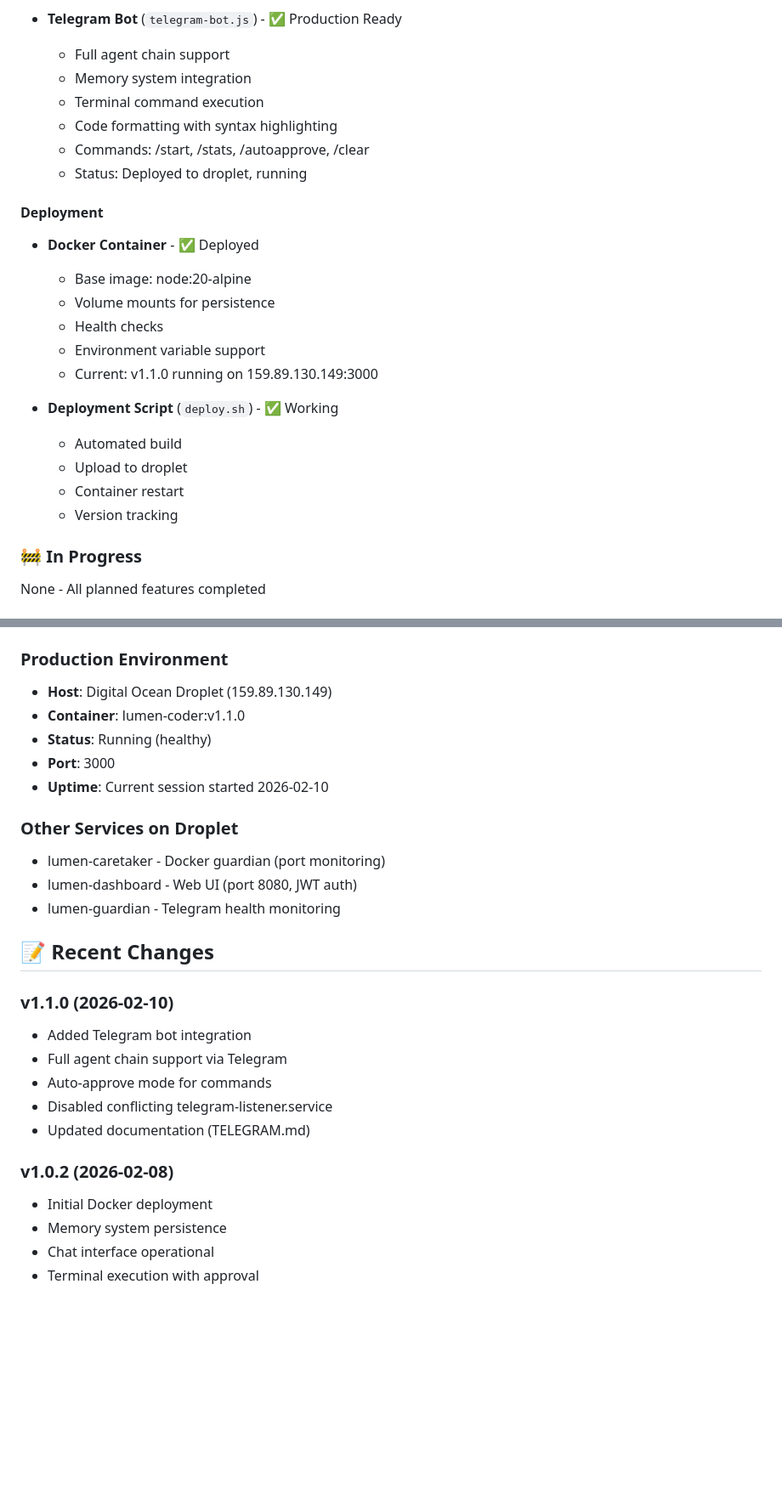
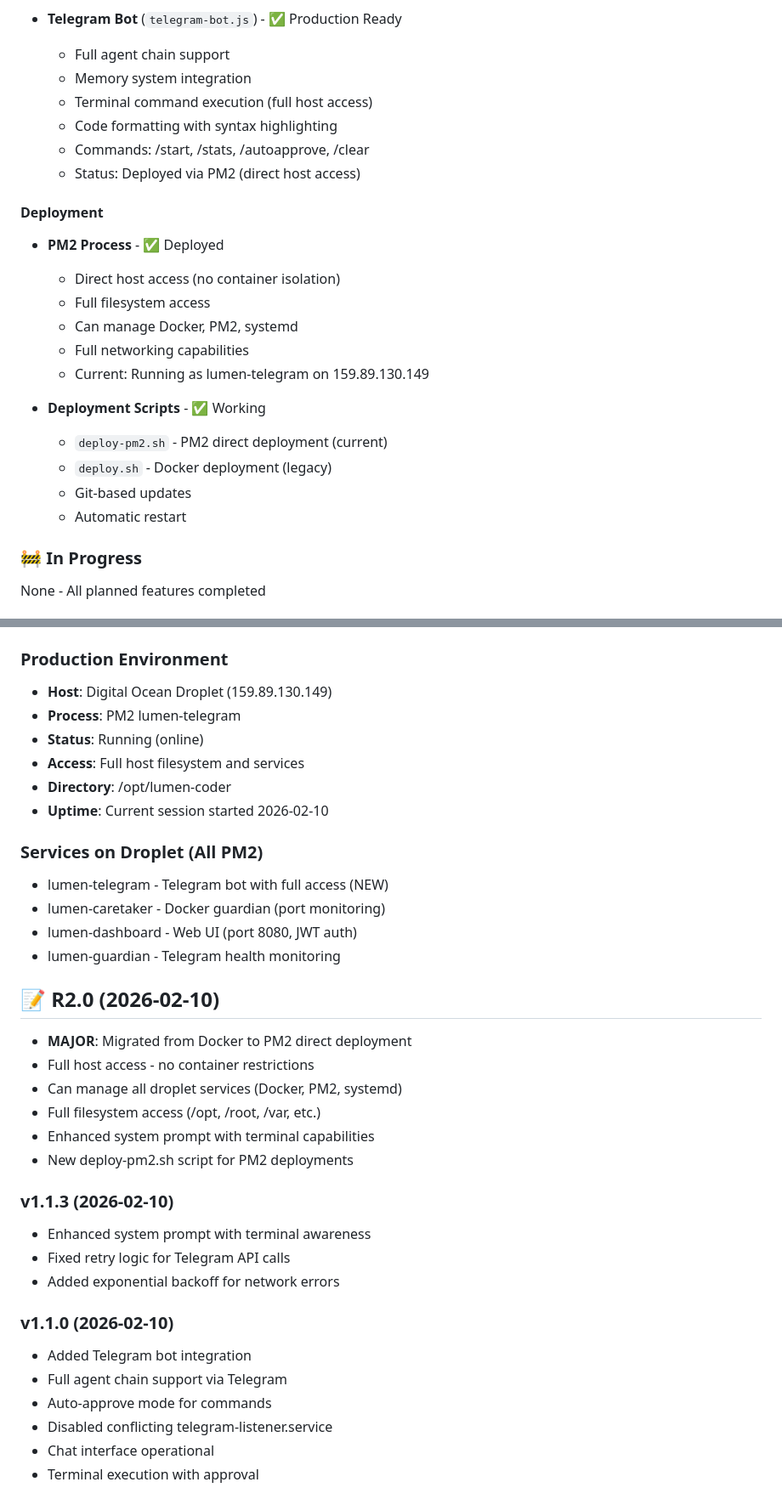
Before and after one commit to codenlighten/lumen369, a Markdown page: STATUS.md, 2 parts joined by grey strips. Shown at 85% size. Drawn GitHub-style; blank space fills up the shorter version.

Commit message:
Update STATUS for v1.2.0 PM2 deployment

```diff
--- a/STATUS.md
+++ b/STATUS.md
@@ -67,24 +67,24 @@ Last Updated: 2026-02-10
 - **Telegram Bot** (`telegram-bot.js`) - ✅ Production Ready
   - Full agent chain support
   - Memory system integration
-  - Terminal command execution
+  - Terminal command execution (full host access)
   - Code formatting with syntax highlighting
   - Commands: /start, /stats, /autoapprove, /clear
-  - Status: Deployed to droplet, running
+  - Status: Deployed via PM2 (direct host access)
 
 #### Deployment
-- **Docker Container** - ✅ Deployed
-  - Base image: node:20-alpine
-  - Volume mounts for persistence
-  - Health checks
-  - Environment variable support
-  - Current: v1.1.0 running on 159.89.130.149:3000
+- **PM2 Process** - ✅ Deployed
+  - Direct host access (no container isolation)
+  - Full filesystem access
+  - Can manage Docker, PM2, systemd
+  - Full networking capabilities
+  - Current: Running as lumen-telegram on 159.89.130.149
 
-- **Deployment Script** (`deploy.sh`) - ✅ Working
-  - Automated build
-  - Upload to droplet
-  - Container restart
-  - Version tracking
+- **Deployment Scripts** - ✅ Working
+  - `deploy-pm2.sh` - PM2 direct deployment (current)
+  - `deploy.sh` - Docker deployment (legacy)
+  - Git-based updates
+  - Automatic restart
 
 ### 🚧 In Progress
 
@@ -141,28 +141,36 @@ Total: 29/29 tests passing
 
 ### Production Environment
 - **Host**: Digital Ocean Droplet (159.89.130.149)
-- **Container**: lumen-coder:v1.1.0
-- **Status**: Running (healthy)
-- **Port**: 3000
+- **Process**: PM2 lumen-telegram
+- **Status**: Running (online)
+- **Access**: Full host filesystem and services
+- **Directory**: /opt/lumen-coder
 - **Uptime**: Current session started 2026-02-10
 
-### Other Services on Droplet
+### Services on Droplet (All PM2)
+- lumen-telegram - Telegram bot with full access (NEW)
 - lumen-caretaker - Docker guardian (port monitoring)
 - lumen-dashboard - Web UI (port 8080, JWT auth)
 - lumen-guardian - Telegram health monitoring
 
-## 📝 Recent Changes
+## 📝 R2.0 (2026-02-10)
+- **MAJOR**: Migrated from Docker to PM2 direct deployment
+- Full host access - no container restrictions
+- Can manage all droplet services (Docker, PM2, systemd)
+- Full filesystem access (/opt, /root, /var, etc.)
+- Enhanced system prompt with terminal capabilities
+- New deploy-pm2.sh script for PM2 deployments
+
+### v1.1.3 (2026-02-10)
+- Enhanced system prompt with terminal awareness
+- Fixed retry logic for Telegram API calls
+- Added exponential backoff for network errors
 
 ### v1.1.0 (2026-02-10)
 - Added Telegram bot integration
 - Full agent chain support via Telegram
 - Auto-approve mode for commands
 - Disabled conflicting telegram-listener.service
-- Updated documentation (TELEGRAM.md)
-
-### v1.0.2 (2026-02-08)
-- Initial Docker deployment
-- Memory system persistence
 - Chat interface operational
 - Terminal execution with approval
 
```
Also changed, not shown: other parts of STATUS.md (+1 -1 lines).
